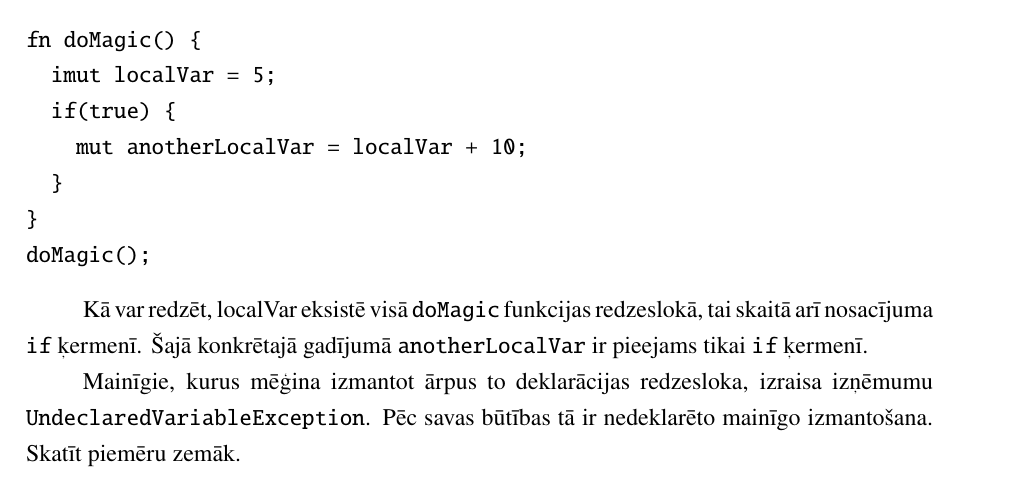
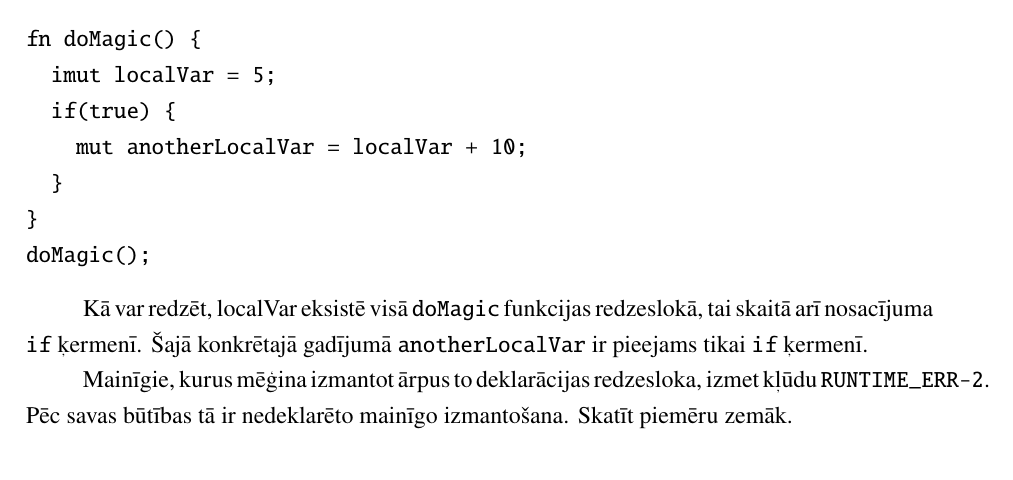
Before and after one commit to rolandsfr/immutant, a LaTeX document (docs/spec.tex): part of page 16 of 48, cut so that both start at the same text. Compiled offline with pdfLaTeX.

Commit message:
fix err code

```diff
--- a/docs/spec.tex
+++ b/docs/spec.tex
@@ -361,7 +361,7 @@ doMagic();
 
 Kā var redzēt, localVar eksistē visā \texttt{doMagic} funkcijas redzeslokā, tai skaitā arī nosacījuma \texttt{if} ķermenī. Šajā konkrētajā gadījumā \texttt{anotherLocalVar} ir pieejams tikai \texttt{if} ķermenī.
 
-Mainīgie, kurus mēģina izmantot ārpus to deklarācijas redzesloka, izraisa izņēmumu \texttt{UndeclaredVariableException}. Pēc savas būtības tā ir nedeklarēto mainīgo izmantošana. Skatīt piemēru zemāk.
+Mainīgie, kurus mēģina izmantot ārpus to deklarācijas redzesloka, izmet kļūdu \texttt{RUNTIME\_ERR-2}. Pēc savas būtības tā ir nedeklarēto mainīgo izmantošana. Skatīt piemēru zemāk.
 
 \begin{verbatim}
 fn setLocalVar() {
```
Also changed, not shown: docs/spec.pdf.
